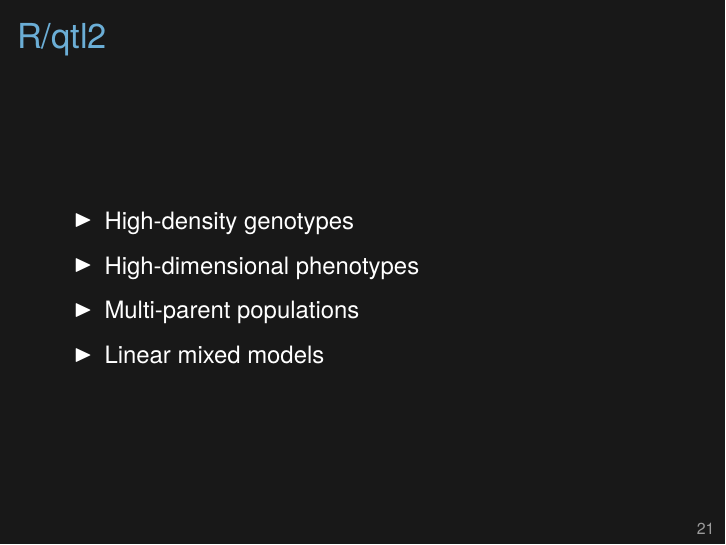
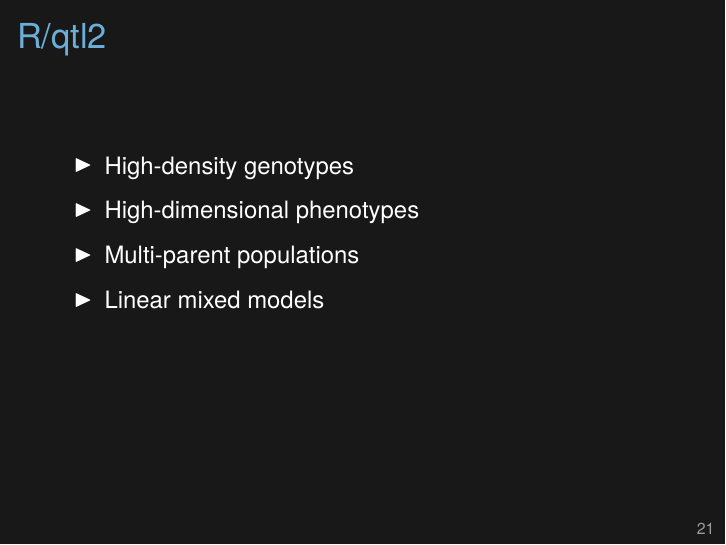
Before and after one commit to kbroman/Talk_UCSF2018, LaTeX slides (rqtl2.tex): page 31 of 34. Compiled offline with XeLaTeX.

Commit message:
Small adjustment on first R/qtl2 slide

```diff
--- a/rqtl2.tex
+++ b/rqtl2.tex
@@ -249,6 +249,8 @@
 
 \begin{frame}[c]{R/qtl2}
 
+\vspace*{-16.2mm}
+
   \bbi
 \item High-density genotypes
 \item High-dimensional phenotypes
```
